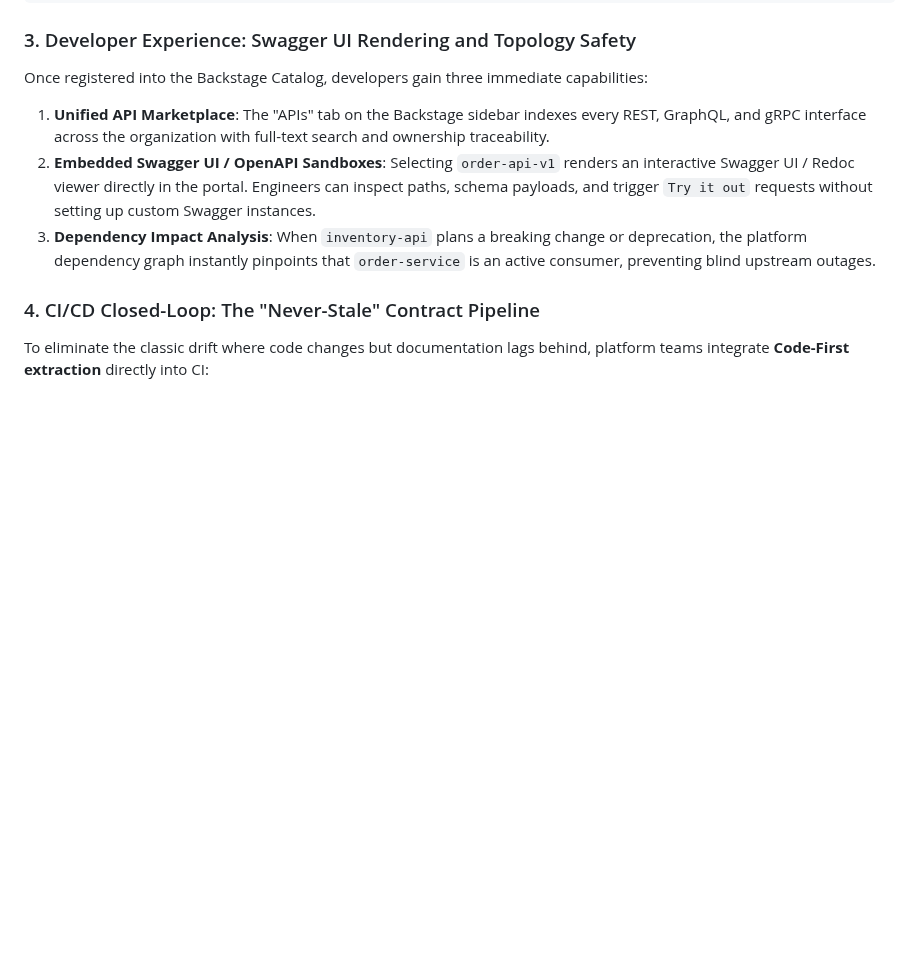
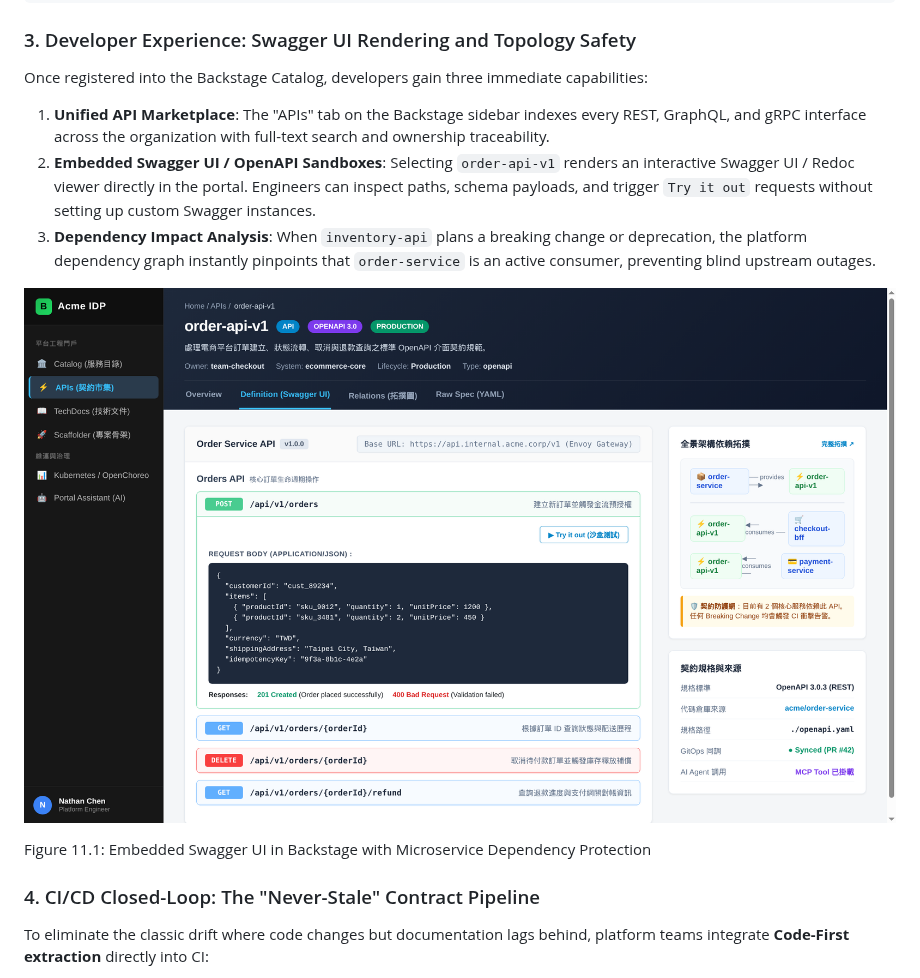
Before and after one commit to tedmax100/agentic-ai-for-pe, a Markdown page: ch11.md, the part around the change. GitHub-like rendering; pictures changed too: imgs/B34160_11_1.png (added); blank space fills up the shorter version.

Commit message:
feat(ch11): add Backstage Swagger UI and dependency topology screenshot

```diff
--- a/ch11.md
+++ b/ch11.md
@@ -289,6 +289,10 @@ Once registered into the Backstage Catalog, developers gain three immediate capa
 1. **Unified API Marketplace**: The "APIs" tab on the Backstage sidebar indexes every REST, GraphQL, and gRPC interface across the organization with full-text search and ownership traceability.
 2. **Embedded Swagger UI / OpenAPI Sandboxes**: Selecting `order-api-v1` renders an interactive Swagger UI / Redoc viewer directly in the portal. Engineers can inspect paths, schema payloads, and trigger `Try it out` requests without setting up custom Swagger instances.
 3. **Dependency Impact Analysis**: When `inventory-api` plans a breaking change or deprecation, the platform dependency graph instantly pinpoints that `order-service` is an active consumer, preventing blind upstream outages.
+
+![](./imgs/B34160_11_1.png)
+
+Figure 11.1: Embedded Swagger UI in Backstage with Microservice Dependency Protection
 
 ### 4. CI/CD Closed-Loop: The "Never-Stale" Contract Pipeline
 To eliminate the classic drift where code changes but documentation lags behind, platform teams integrate **Code-First extraction** directly into CI:
```
Also changed, not shown: zh/ch11.md (+4 -0 lines).
